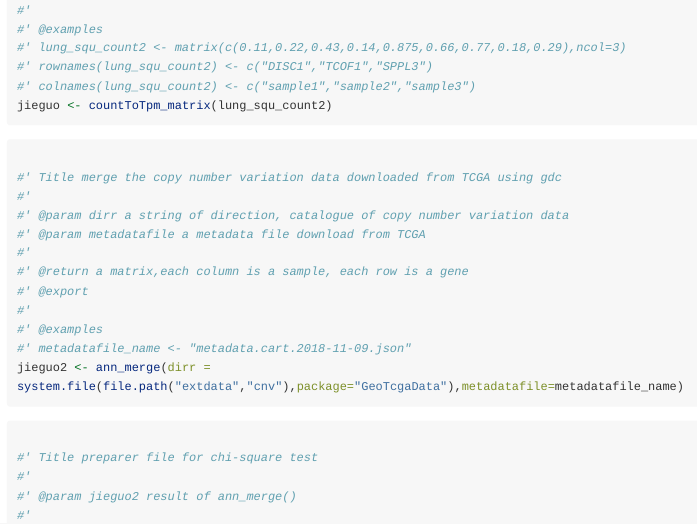
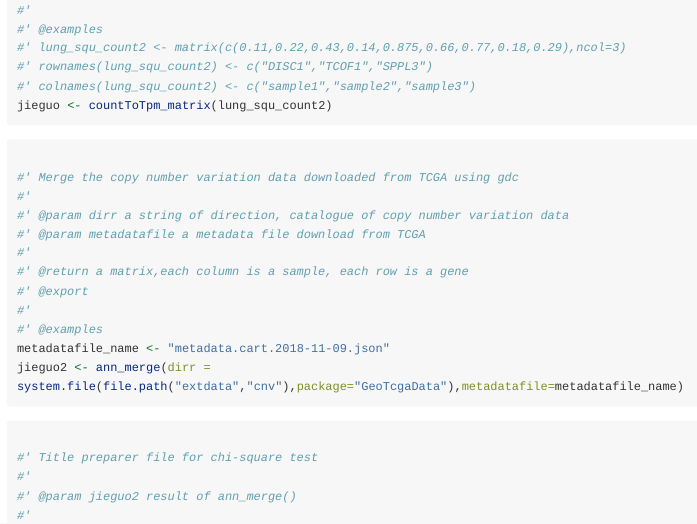
Before and after one commit to YuLab-SMU/GeoTcgaData, an R Markdown document (vignettes/GeoTcgaData.Rmd): the page in a window 1100 px wide, from 3120 px down. Rendered offline with R 4.5, knitr and Pandoc, with nearby package versions; some code elsewhere in the file could not run offline; long lines of code are wrapped.

````diff
--- a/vignettes/GeoTcgaData.Rmd
+++ b/vignettes/GeoTcgaData.Rmd
@@ -179,7 +179,7 @@
 
 ```{r, eval=FALSE, message=FALSE, warning=FALSE}
 
-#' Title merge the copy number variation data downloaded from TCGA using gdc
+#' Merge the copy number variation data downloaded from TCGA using gdc
 #'
 #' @param dirr a string of direction, catalogue of copy number variation data
 #' @param metadatafile a metadata file download from TCGA
@@ -188,7 +188,7 @@
 #' @export
 #'
 #' @examples
-#' metadatafile_name <- "metadata.cart.2018-11-09.json"
+metadatafile_name <- "metadata.cart.2018-11-09.json"
 jieguo2 <- ann_merge(dirr = system.file(file.path("extdata","cnv"),package="GeoTcgaData"),metadatafile=metadatafile_name)
 
 ```
````
Also changed, not shown: R/kegg_diff_gene.R (+1 -0 lines).
